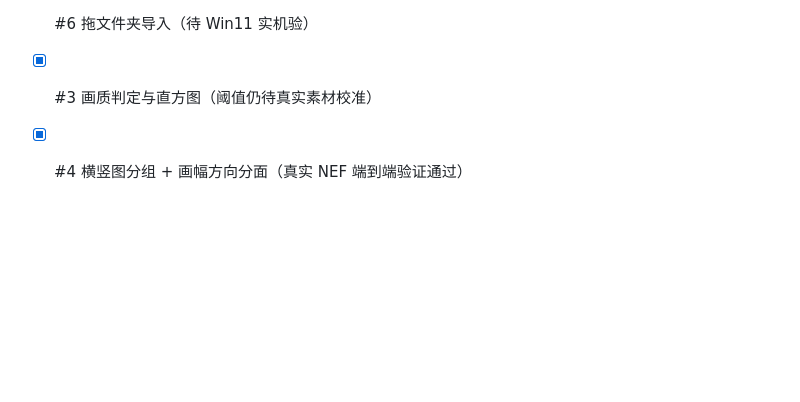
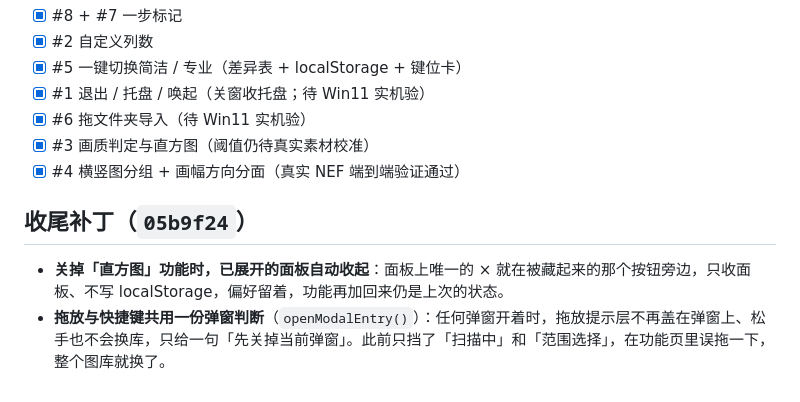
Before and after one commit to Joker-desire/SP, a Markdown page: docs/FEEDBACK.md, the part around the change. Drawn GitHub-style; blank space fills up the shorter version.

Commit message:
docs: 记录两处收尾补丁

```diff
--- a/docs/FEEDBACK.md
+++ b/docs/FEEDBACK.md
@@ -204,3 +204,8 @@
 - [x] #6 拖文件夹导入（待 Win11 实机验）
 - [x] #3 画质判定与直方图（阈值仍待真实素材校准）
 - [x] #4 横竖图分组 + 画幅方向分面（真实 NEF 端到端验证通过）
+
+## 收尾补丁（`05b9f24`）
+
+- **关掉「直方图」功能时，已展开的面板自动收起**：面板上唯一的 × 就在被藏起来的那个按钮旁边，只收面板、不写 localStorage，偏好留着，功能再加回来仍是上次的状态。
+- **拖放与快捷键共用一份弹窗判断**（`openModalEntry()`）：任何弹窗开着时，拖放提示层不再盖在弹窗上、松手也不会换库，只给一句「先关掉当前弹窗」。此前只挡了「扫描中」和「范围选择」，在功能页里误拖一下，整个图库就换了。
```
